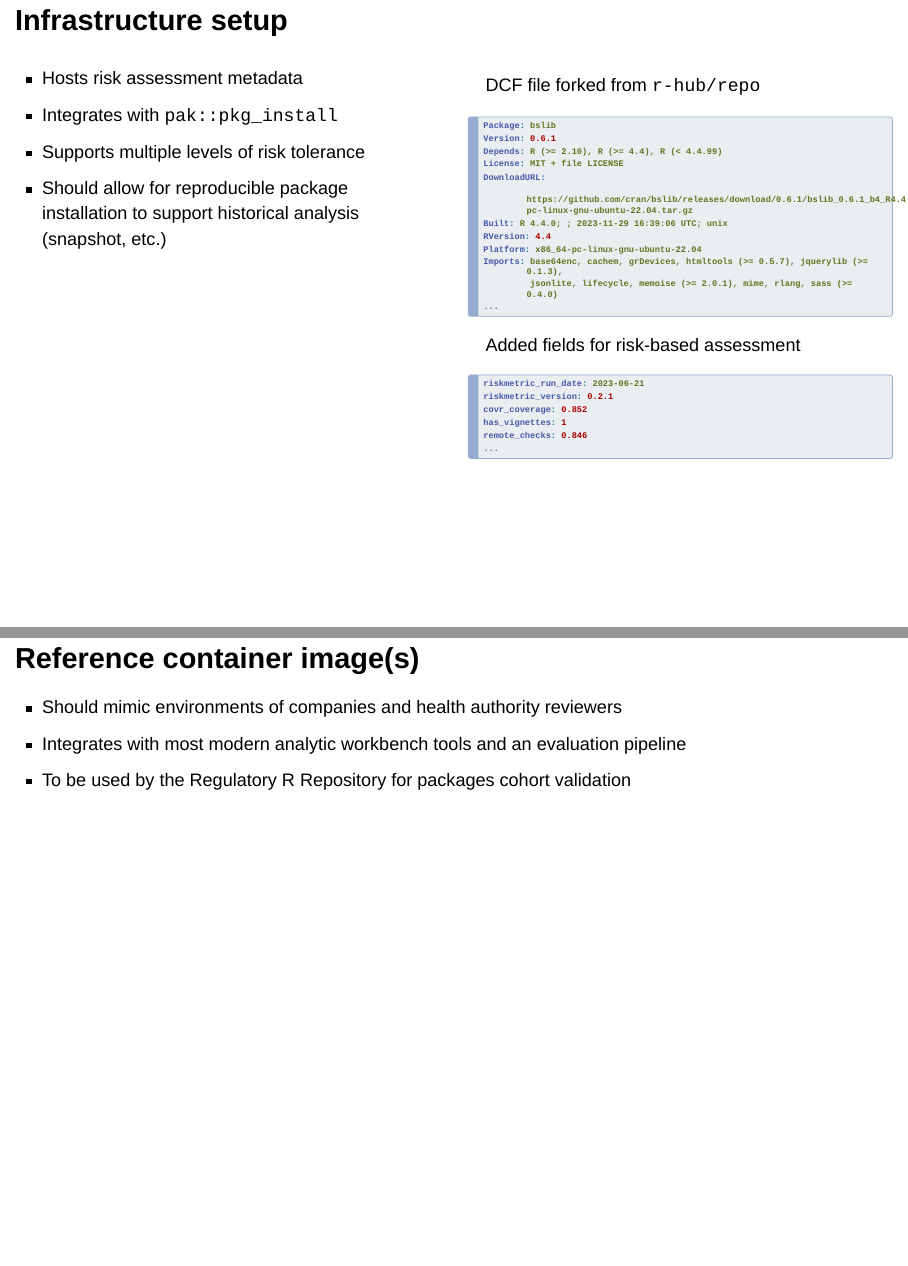
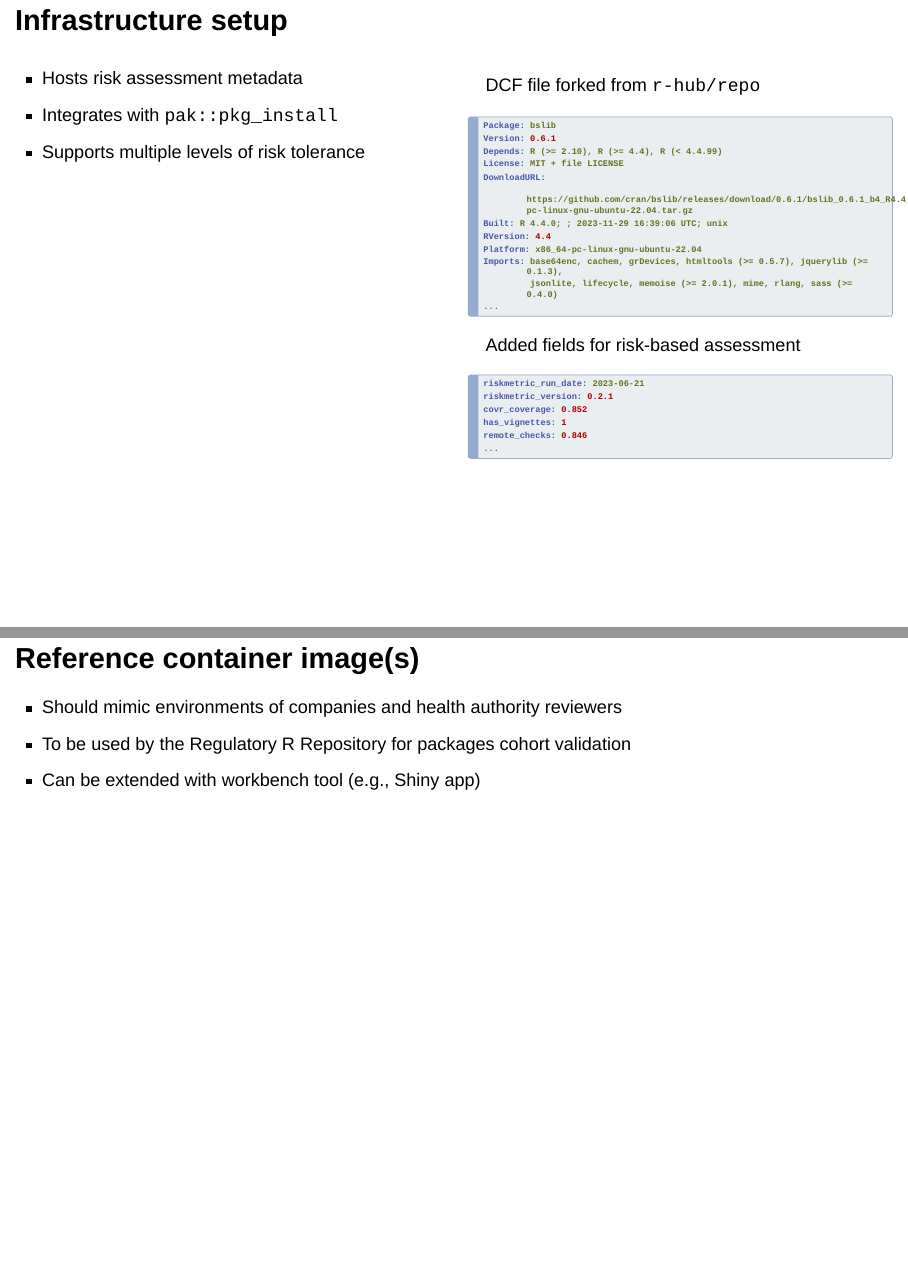
Before and after one commit to pharmaR/events-useR2024, a Quarto document (index.qmd): pages 14 and 25 of 30, joined at a grey line. Rendered offline with R 4.5, knitr and Pandoc in place of Quarto, with nearby package versions; drawn as Slidy slides in place of the format the file asks for.

Commit message:
Adjust REQ slides

```diff
--- a/index.qmd
+++ b/index.qmd
@@ -148,7 +148,6 @@ Yann
 - Hosts risk assessment metadata
 - Integrates with `pak::pkg_install`
 - Supports multiple levels of risk tolerance
-- Should allow for reproducible package installation to support historical analysis (snapshot, etc.)
 :::
 
 ::: {.column width="50%"}
@@ -480,8 +479,8 @@ Yann
 ## Reference container image(s)
 
 - Should mimic environments of companies and health authority reviewers
-- Integrates with most modern analytic workbench tools and an evaluation pipeline
 - To be used by the Regulatory R Repository for packages cohort validation
+- Can be extended with workbench tool (e.g., Shiny app)
 
 # Closing
 
```
